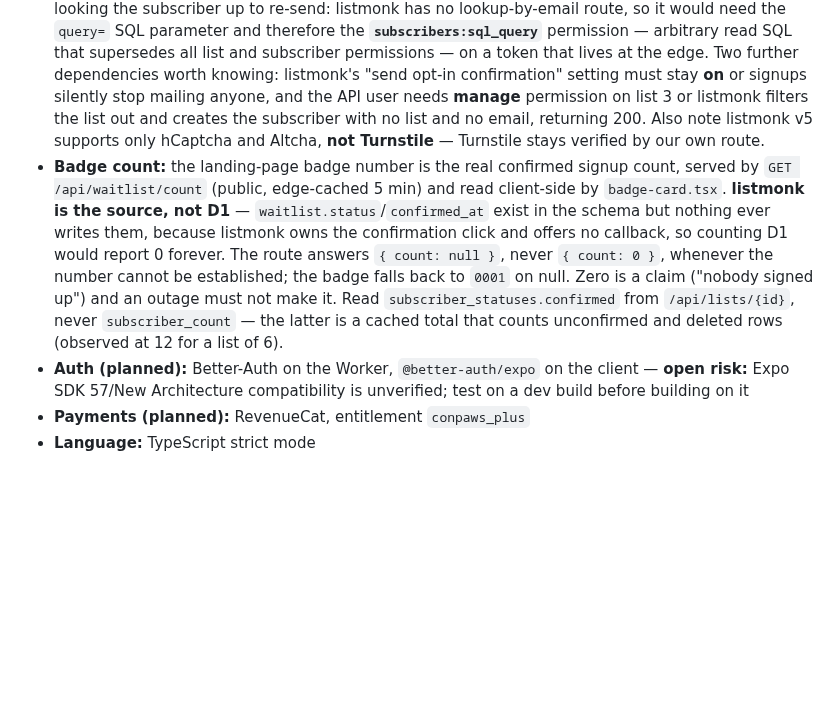
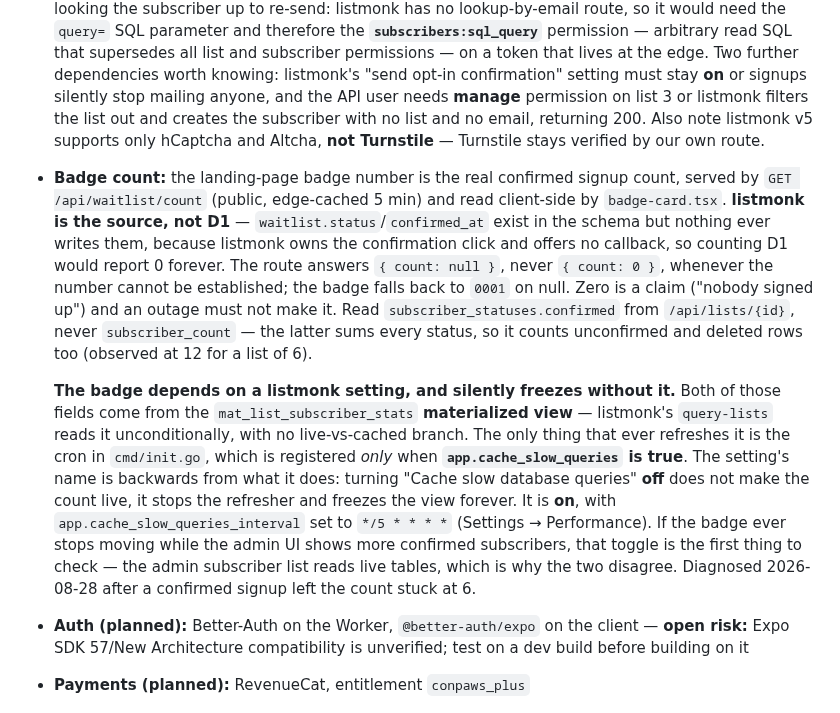
Before and after one commit to MrDemonWolf/conpaws, a Markdown page: CLAUDE.md, the part around the change. GitHub-like rendering; blank space fills up the shorter version.

Commit message:
docs: badge count depends on listmonk cache cron
The landing-page badge reads subscriber_statuses.confirmed from
listmonk's /api/lists/{id}. That field comes from the
mat_list_subscriber_stats materialized view, which query-lists reads
unconditionally -- there is no live path.

The only thing that refreshes the view is a cron registered in
cmd/init.go, and it is registered only when app.cache_slow_queries is
true. The setting's name is backwards from its effect: turning it off
does not make the count live, it stops the refresher and freezes the
view. With it off the badge sat at 6 while the admin UI showed 7
confirmed subscribers, because the admin list reads live tables.

Setting is now on with a */5 * * * * interval.

Co-Authored-By: Claude Opus 5 <noreply@anthropic.com>

```diff
--- a/CLAUDE.md
+++ b/CLAUDE.md
@@ -59,7 +59,9 @@ are fine as written.
 - **Waitlist:** the route is implemented but **no ESP is connected**, so the whole path is dormant by design. Flow: `honeypot + timing gate → Turnstile siteverify → D1 insert → ESP double opt-in in ctx.waitUntil`, with `apps/web/workers/reconcile.ts` replaying `synced_at IS NULL` rows hourly. D1 is the source of truth and the row **is** the consent record; the ESP owns confirmation tokens, so there is deliberately no `confirm_token` column. The public form is closed (`WAITLIST_ACCEPTING_SIGNUPS` in `apps/web/src/components/waitlist.tsx`) and the route fails closed with 503 whenever the bindings or secrets are absent — CI asserts that 503.
 - **The ESP is listmonk** — self-hosted listmonk v5 at `lists.mrdemonwolf.com` (Dokploy on ash-01, sending via Amazon SES us-east-1). Brevo was never provisioned, was never wanted, and is gone from the codebase as of 2026-08-28. The client is `apps/web/src/lib/listmonk.ts`, wired into the signup route and the hourly reconciler. Config is `LISTMONK_BASE_URL`, `LISTMONK_API_USER`, `LISTMONK_API_TOKEN`, `LISTMONK_LIST_ID` (list **3**, the private double opt-in "ConPaws Waitlist"); any missing value makes `readListmonkConfig` return `null`, which is the 503/no-op fail-closed signal. `/api` sits outside Cloudflare Access deliberately, so the API token is the only credential — no Access service token.
 - **Signup is one API call, and that is deliberate.** `POST /api/subscribers` with `preconfirm_subscriptions: false` **already sends the opt-in email** — listmonk's `InsertSubscriber` calls `SendOptinConfirmation` itself for double opt-in lists. Do not add a follow-up `POST /api/subscribers/{id}/optin`; it sends a second email. A **409** (address already known — every one of the six imported subscribers, if they use the form again) is treated as success, because the only way to reach it is an earlier create, and that create already sent the opt-in. Do not "improve" this by looking the subscriber up to re-send: listmonk has no lookup-by-email route, so it would need the `query=` SQL parameter and therefore the **`subscribers:sql_query`** permission — arbitrary read SQL that supersedes all list and subscriber permissions — on a token that lives at the edge. Two further dependencies worth knowing: listmonk's "send opt-in confirmation" setting must stay **on** or signups silently stop mailing anyone, and the API user needs **manage** permission on list 3 or listmonk filters the list out and creates the subscriber with no list and no email, returning 200. Also note listmonk v5 supports only hCaptcha and Altcha, **not Turnstile** — Turnstile stays verified by our own route.
-- **Badge count:** the landing-page badge number is the real confirmed signup count, served by `GET /api/waitlist/count` (public, edge-cached 5 min) and read client-side by `badge-card.tsx`. **listmonk is the source, not D1** — `waitlist.status`/`confirmed_at` exist in the schema but nothing ever writes them, because listmonk owns the confirmation click and offers no callback, so counting D1 would report 0 forever. The route answers `{ count: null }`, never `{ count: 0 }`, whenever the number cannot be established; the badge falls back to `0001` on null. Zero is a claim ("nobody signed up") and an outage must not make it. Read `subscriber_statuses.confirmed` from `/api/lists/{id}`, never `subscriber_count` — the latter is a cached total that counts unconfirmed and deleted rows (observed at 12 for a list of 6).
+- **Badge count:** the landing-page badge number is the real confirmed signup count, served by `GET /api/waitlist/count` (public, edge-cached 5 min) and read client-side by `badge-card.tsx`. **listmonk is the source, not D1** — `waitlist.status`/`confirmed_at` exist in the schema but nothing ever writes them, because listmonk owns the confirmation click and offers no callback, so counting D1 would report 0 forever. The route answers `{ count: null }`, never `{ count: 0 }`, whenever the number cannot be established; the badge falls back to `0001` on null. Zero is a claim ("nobody signed up") and an outage must not make it. Read `subscriber_statuses.confirmed` from `/api/lists/{id}`, never `subscriber_count` — the latter sums every status, so it counts unconfirmed and deleted rows too (observed at 12 for a list of 6).
+
+  **The badge depends on a listmonk setting, and silently freezes without it.** Both of those fields come from the `mat_list_subscriber_stats` **materialized view** — listmonk's `query-lists` reads it unconditionally, with no live-vs-cached branch. The only thing that ever refreshes it is the cron in `cmd/init.go`, which is registered *only* when **`app.cache_slow_queries` is true**. The setting's name is backwards from what it does: turning "Cache slow database queries" **off** does not make the count live, it stops the refresher and freezes the view forever. It is **on**, with `app.cache_slow_queries_interval` set to `*/5 * * * *` (Settings → Performance). If the badge ever stops moving while the admin UI shows more confirmed subscribers, that toggle is the first thing to check — the admin subscriber list reads live tables, which is why the two disagree. Diagnosed 2026-08-28 after a confirmed signup left the count stuck at 6.
 - **Auth (planned):** Better-Auth on the Worker, `@better-auth/expo` on the client — **open risk:** Expo SDK 57/New Architecture compatibility is unverified; test on a dev build before building on it
 - **Payments (planned):** RevenueCat, entitlement `conpaws_plus`
 - **Language:** TypeScript strict mode
```
